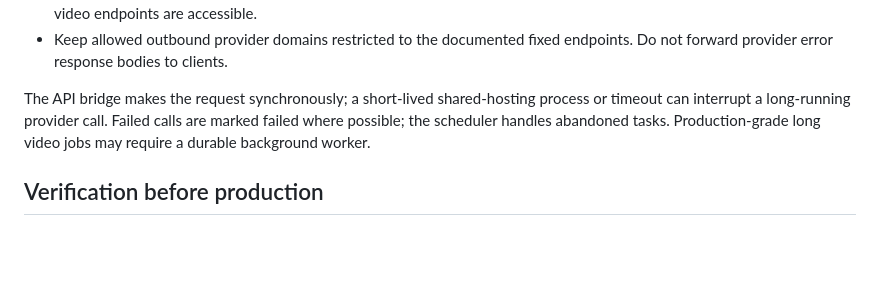
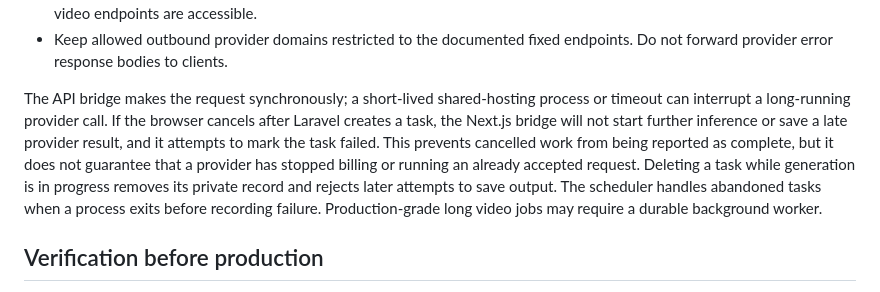
Before and after one commit to smshagor-dev/online-model, a Markdown page: docs/HOSTED_MEDIA_API.md, the part around the change. Rendered like a GitHub page; blank space fills up the shorter version.

Commit message:
Clarify hosted media cancellation and late-result storage guarantees

```diff
--- a/docs/HOSTED_MEDIA_API.md
+++ b/docs/HOSTED_MEDIA_API.md
@@ -68,8 +68,14 @@ binary payloads up to 20 MB.
   endpoints. Do not forward provider error response bodies to clients.
 
 The API bridge makes the request synchronously; a short-lived shared-hosting
-process or timeout can interrupt a long-running provider call. Failed calls
-are marked failed where possible; the scheduler handles abandoned tasks.
+process or timeout can interrupt a long-running provider call. If the browser
+cancels after Laravel creates a task, the Next.js bridge will not start further
+inference or save a late provider result, and it attempts to mark the task
+failed. This prevents cancelled work from being reported as complete, but it
+does not guarantee that a provider has stopped billing or running an already
+accepted request. Deleting a task while generation is in progress removes
+its private record and rejects later attempts to save output. The scheduler
+handles abandoned tasks when a process exits before recording failure.
 Production-grade long video jobs may require a durable background worker.
 
 ## Verification before production
```
